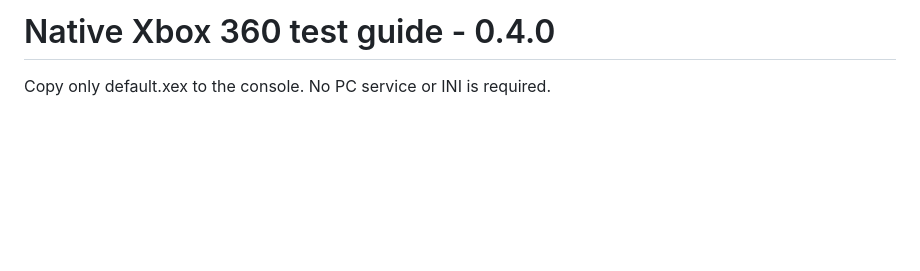
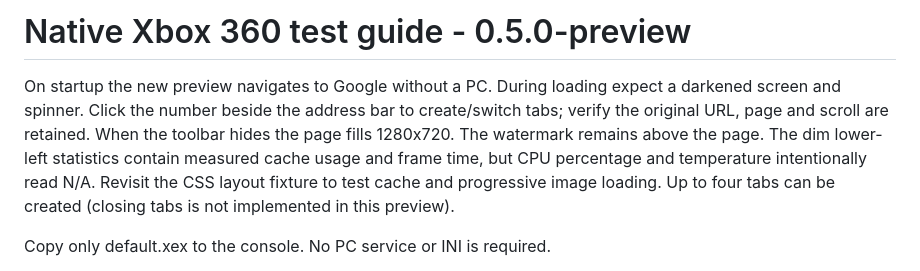
Before and after one commit to xbox360778899/Xbox-360-Internet-explorer-browser, a Markdown page: TESTING.md, the part around the change. GitHub-like rendering; blank space fills up the shorter version.

```diff
--- a/TESTING.md
+++ b/TESTING.md
@@ -1,4 +1,8 @@
-# Native Xbox 360 test guide - 0.4.0
+# Native Xbox 360 test guide - 0.5.0-preview
+
+On startup the new preview navigates to Google without a PC. During loading expect a darkened screen and spinner. Click the number beside the address bar to create/switch tabs; verify the original URL, page and scroll are retained. When the toolbar hides the page fills 1280x720. The watermark remains above the page. The dim lower-left statistics contain measured cache usage and frame time, but CPU percentage and temperature intentionally read N/A. Revisit the CSS layout fixture to test cache and progressive image loading. Up to four tabs can be created (closing tabs is not implemented in this preview).
+
+
 
 Copy only default.xex to the console. No PC service or INI is required.
 
```
Also changed, not shown: CHANGELOG.md (+16 -0 lines), README.md (+13 -3 lines), docs/css-browser.png, docs/css-layout.png, docs/green-home.png, docs/green-menu.png, 10 other files.
